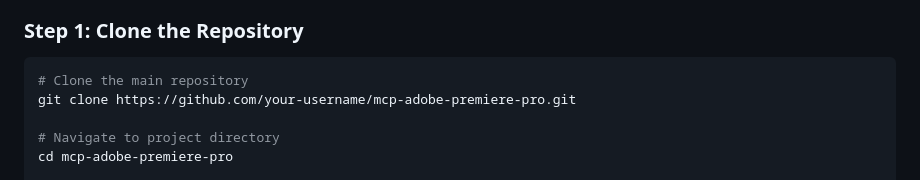
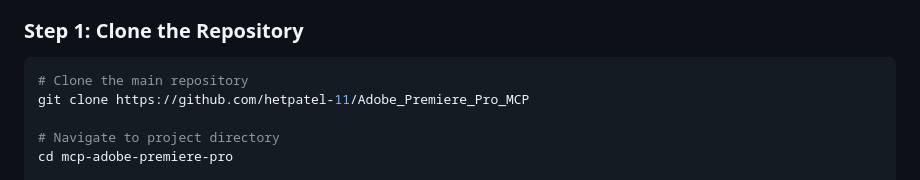
Before and after one commit to skrfilms/premiere-mcp, a Markdown page: SETUP.md, the part around the change. Rendered like a GitHub page.

````diff
--- a/SETUP.md
+++ b/SETUP.md
@@ -27,7 +27,7 @@ This guide will walk you through the complete setup process for the MCP Adobe Pr
 
 ```bash
 # Clone the main repository
-git clone https://github.com/your-username/mcp-adobe-premiere-pro.git
+git clone https://github.com/hetpatel-11/Adobe_Premiere_Pro_MCP
 
 # Navigate to project directory
 cd mcp-adobe-premiere-pro
````
